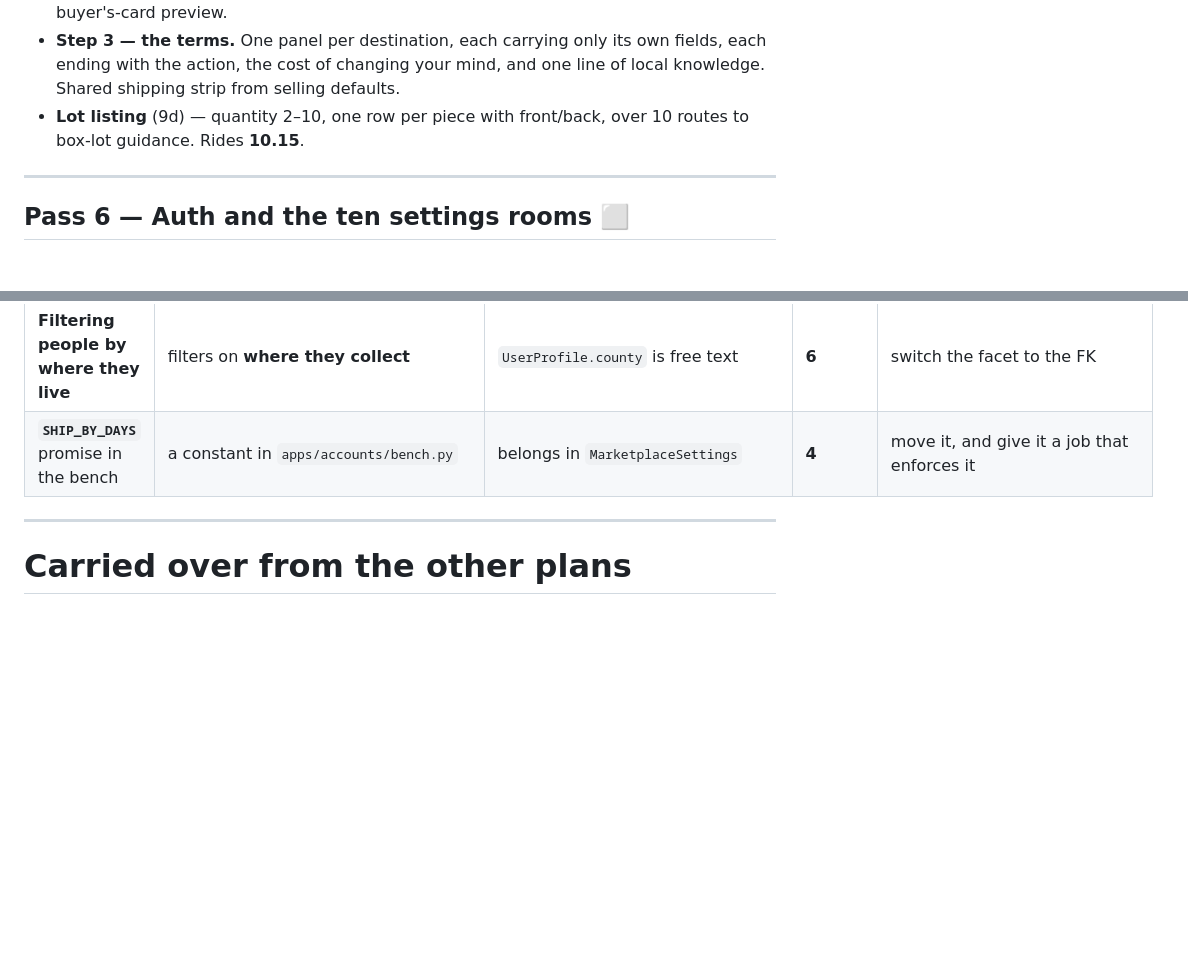
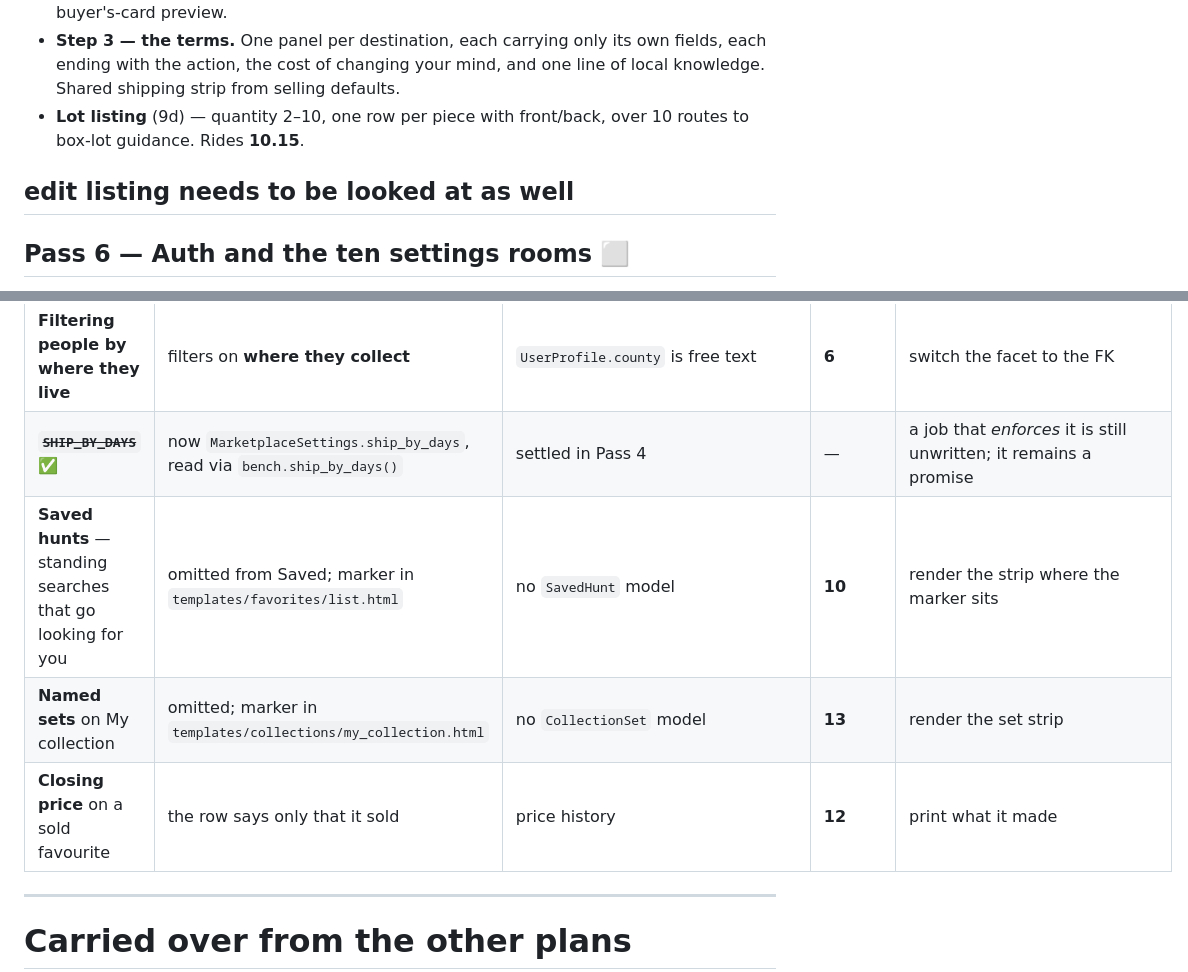
Before and after one commit to cormacbateman3/hunt, a Markdown page: docs/internal/plan_design.md, 2 parts joined by grey strips. Rendered like a GitHub page; blank space fills up the shorter version.

```diff
--- a/docs/internal/plan_design.md
+++ b/docs/internal/plan_design.md
@@ -321,6 +360,7 @@ slots**, which the design reinforces; drop T13's **config page**, which it doesn
 - **Lot listing** (9d) — quantity 2–10, one row per piece with front/back, over 10
   routes to box-lot guidance. Rides **10.15**.
 
+edit listing needs to be looked at as well
 ---
 
 ## Pass 6 — Auth and the ten settings rooms ⬜
@@ -564,7 +604,10 @@ coming back for it.
 | **Trade board** tab | leaves the zone for `/hunt/?format=trade` | the designed board is its own screen | **7** | make the tab local |
 | **Distance** — *"41 within a hundred miles"* | reads *N will trade · N selling now* | no geocoding, no geometry | **9 / 10** | add the measure to the header line |
 | **Filtering people by where they live** | filters on **where they collect** | `UserProfile.county` is free text | **6** | switch the facet to the FK |
-| **`SHIP_BY_DAYS`** promise in the bench | a constant in `apps/accounts/bench.py` | belongs in `MarketplaceSettings` | **4** | move it, and give it a job that enforces it |
+| ~~**`SHIP_BY_DAYS`**~~ ✅ | now `MarketplaceSettings.ship_by_days`, read via `bench.ship_by_days()` | settled in Pass 4 | — | a job that *enforces* it is still unwritten; it remains a promise |
+| **Saved hunts** — standing searches that go looking for you | omitted from Saved; marker in `templates/favorites/list.html` | no `SavedHunt` model | **10** | render the strip where the marker sits |
+| **Named sets** on My collection | omitted; marker in `templates/collections/my_collection.html` | no `CollectionSet` model | **13** | render the set strip |
+| **Closing price** on a sold favourite | the row says only that it sold | price history | **12** | print what it made |
 
 ---
 
```
Also changed, not shown: other parts of docs/internal/plan_design.md (+64 -25 lines).
